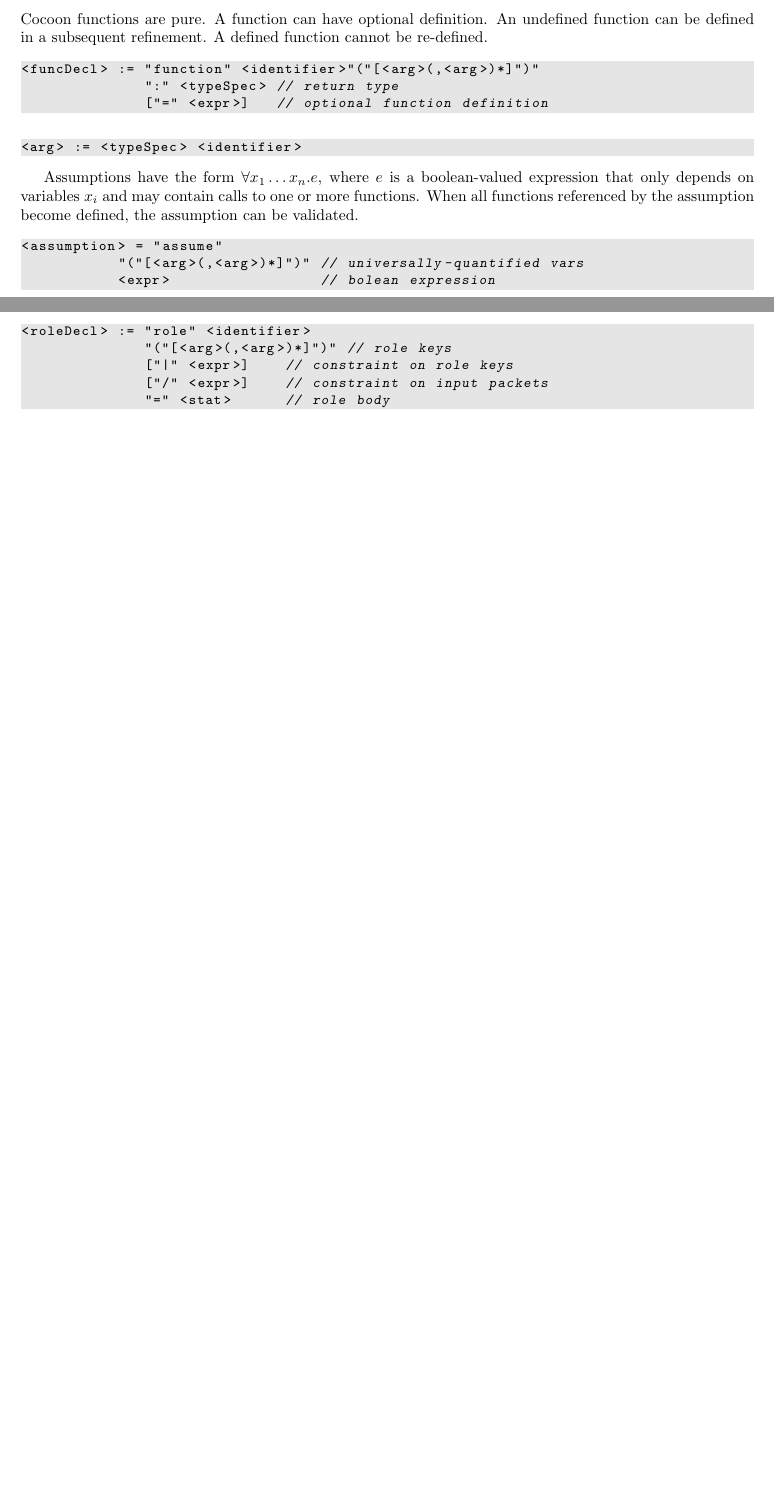
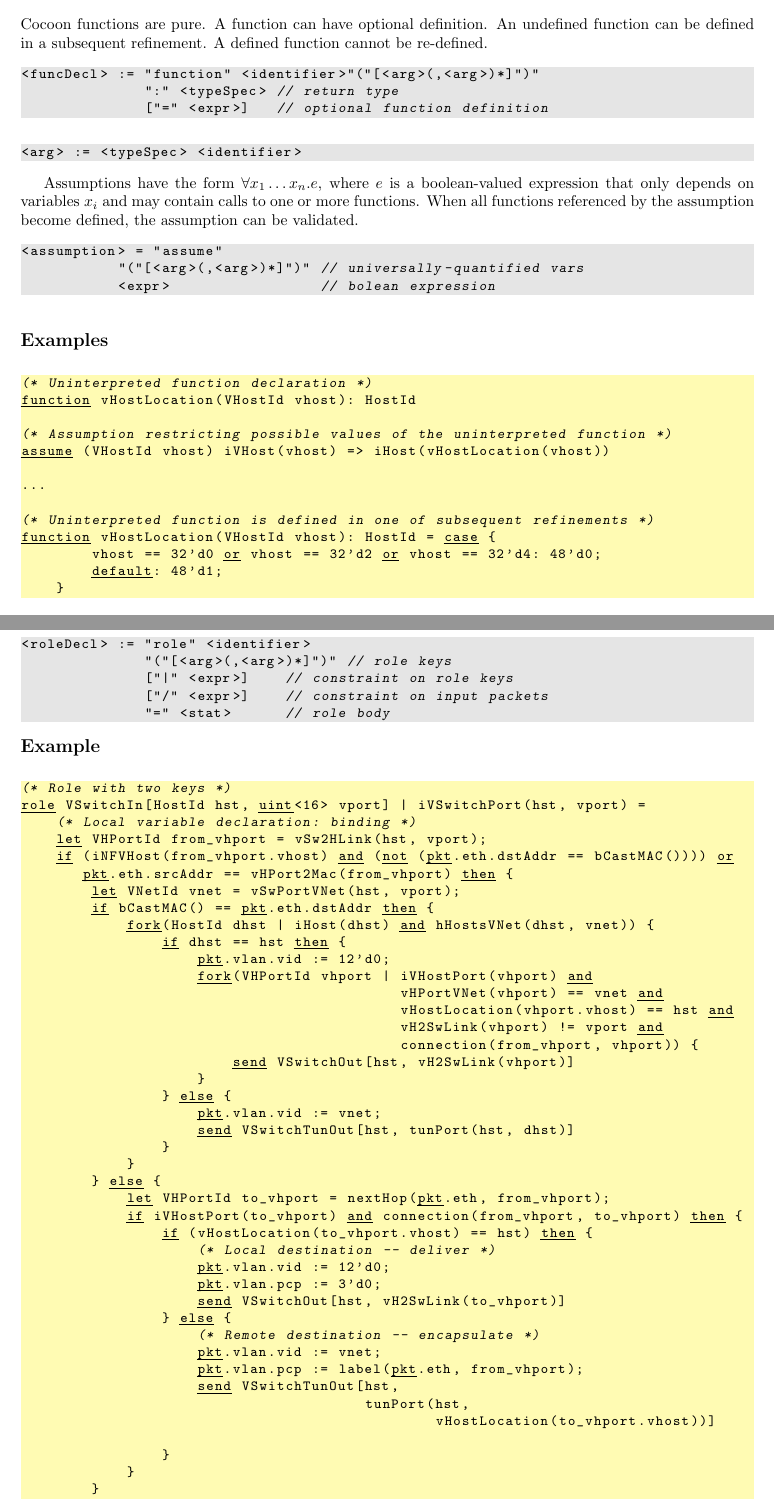
Before and after one commit to ryzhyk/cocoon, a LaTeX document (doc/language_reference/language_reference.tex): two parts of pages 4 and 5 of 6 before the commit and two parts of pages 5 and 7 of 9 after it, joined at a grey line, cut so that both start at the same text, the shorter picture padded with empty space. Compiled offline with pdfLaTeX.

Commit message:
[Language reference] Added examples

```diff
--- a/doc/language_reference/language_reference.tex
+++ b/doc/language_reference/language_reference.tex
@@ -22,13 +22,14 @@
 %\usepackage[T1]{fontenc}
 
 \definecolor{lgray}{gray}{0.9}
+\definecolor{lyellow}{cmyk}{0,0,0.3,0}
 
 \usepackage{listings}
 
 \lstnewenvironment{ccnlisting}[1]
 {\vspace{3mm}
  \lstset{
-    backgroundcolor=\color{lgray},
+    backgroundcolor=\color{lyellow},
     basicstyle=\small\ttfamily,
 %    keywordstyle=\bfseries,
     keywordstyle=\underbar,
@@ -204,6 +259,24 @@ validated.
            "("[<arg>(,<arg>)*]")" // universally-quantified vars
            <expr>                 // bolean expression
 \end{bnflisting}
+
+\subsection*{Examples}
+
+\begin{ccnlisting}{}
+(* Uninterpreted function declaration *)
+function vHostLocation(VHostId vhost): HostId
+
+(* Assumption restricting possible values of the uninterpreted function *)
+assume (VHostId vhost) iVHost(vhost) => iHost(vHostLocation(vhost))
+
+...
+
+(* Uninterpreted function is defined in one of subsequent refinements *)
+function vHostLocation(VHostId vhost): HostId = case {
+        vhost == 32'd0 or vhost == 32'd2 or vhost == 32'd4: 48'd0;
+        default: 48'd1;
+    }
+\end{ccnlisting}
 
 \section{Expressions}
 
@@ -274,6 +347,54 @@ validated.
               "=" <stat>      // role body
 \end{bnflisting}
 
+\subsection*{Example}
+
+\begin{ccnlisting}{}
+(* Role with two keys *)
+role VSwitchIn[HostId hst, uint<16> vport] | iVSwitchPort(hst, vport) =
+    (* Local variable declaration: binding *)
+    let VHPortId from_vhport = vSw2HLink(hst, vport);
+    if (iNFVHost(from_vhport.vhost) and (not (pkt.eth.dstAddr == bCastMAC()))) or
+       pkt.eth.srcAddr == vHPort2Mac(from_vhport) then {
+        let VNetId vnet = vSwPortVNet(hst, vport);
+        if bCastMAC() == pkt.eth.dstAddr then {
+            fork(HostId dhst | iHost(dhst) and hHostsVNet(dhst, vnet)) {
+                if dhst == hst then {
+                    pkt.vlan.vid := 12'd0;
+                    fork(VHPortId vhport | iVHostPort(vhport) and
+                                           vHPortVNet(vhport) == vnet and
+                                           vHostLocation(vhport.vhost) == hst and
+                                           vH2SwLink(vhport) != vport and
+                                           connection(from_vhport, vhport)) {
+                        send VSwitchOut[hst, vH2SwLink(vhport)]
+                    }
+                } else {
+                    pkt.vlan.vid := vnet;
+                    send VSwitchTunOut[hst, tunPort(hst, dhst)]
+                }
+            }
+        } else {
+            let VHPortId to_vhport = nextHop(pkt.eth, from_vhport);
+            if iVHostPort(to_vhport) and connection(from_vhport, to_vhport) then {
+                if (vHostLocation(to_vhport.vhost) == hst) then {
+                    (* Local destination -- deliver *)
+                    pkt.vlan.vid := 12'd0;
+                    pkt.vlan.pcp := 3'd0;
+                    send VSwitchOut[hst, vH2SwLink(to_vhport)]
+                } else {
+                    (* Remote destination -- encapsulate *)
+                    pkt.vlan.vid := vnet;
+                    pkt.vlan.pcp := label(pkt.eth, from_vhport);
+                    send VSwitchTunOut[hst,
+                                       tunPort(hst,
+                                               vHostLocation(to_vhport.vhost))]
+
+                }
+            }
+        }
+    }
+\end{ccnlisting}
+
 \section{Statements}
 
 \begin{bnflisting}{}
```
Also changed, not shown: doc/language_reference/language_reference.tex (96 more changed lines).
